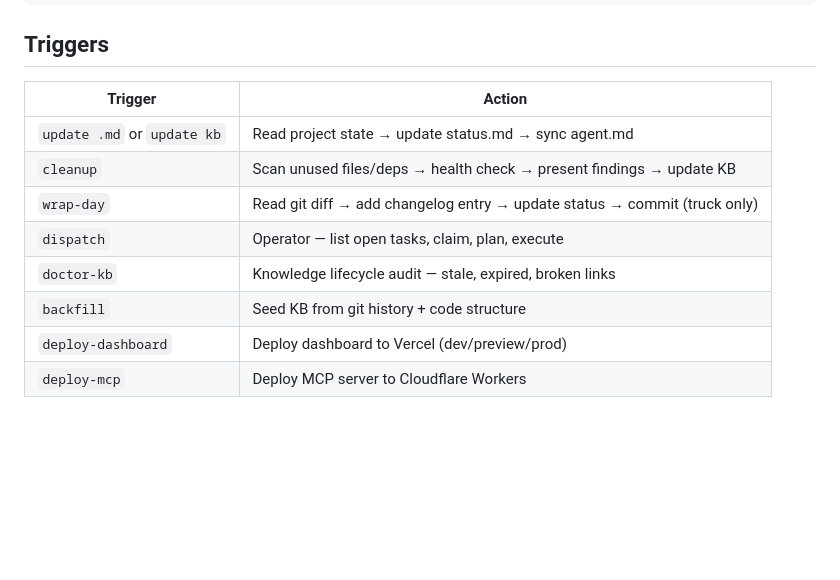
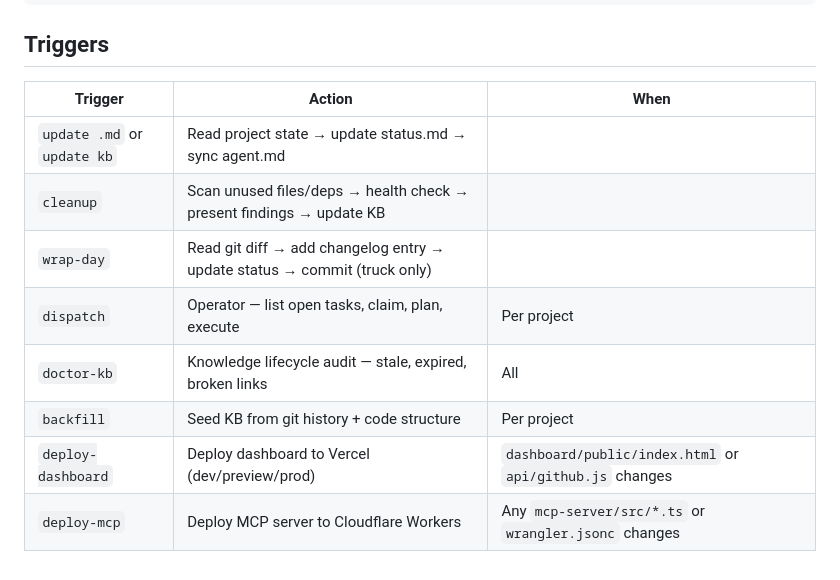
Before and after one commit to ktypez/OKF, a Markdown page: USAGE.md, the part around the change. Rendered like a GitHub page; blank space fills up the shorter version.

Commit message:
docs: add deploy conditions to triggers

```diff
--- a/USAGE.md
+++ b/USAGE.md
@@ -88,13 +88,13 @@ Shared: `~/OKF/system/conventions.md`, `~/OKF/system/workspace.md`
 
 ## Triggers
 
-| Trigger | Action |
-|---------|--------|
-| `update .md` or `update kb` | Read project state → update status.md → sync agent.md |
-| `cleanup` | Scan unused files/deps → health check → present findings → update KB |
-| `wrap-day` | Read git diff → add changelog entry → update status → commit (truck only) |
+| Trigger | Action | When |
+|---------|--------|------|
+| `update .md` or `update kb` | Read project state → update status.md → sync agent.md | |
+| `cleanup` | Scan unused files/deps → health check → present findings → update KB | |
+| `wrap-day` | Read git diff → add changelog entry → update status → commit (truck only) | |
 | `dispatch` | Operator — list open tasks, claim, plan, execute | Per project |
 | `doctor-kb` | Knowledge lifecycle audit — stale, expired, broken links | All |
 | `backfill` | Seed KB from git history + code structure | Per project |
-| `deploy-dashboard` | Deploy dashboard to Vercel (dev/preview/prod) | OKF |
-| `deploy-mcp` | Deploy MCP server to Cloudflare Workers | OKF |
+| `deploy-dashboard` | Deploy dashboard to Vercel (dev/preview/prod) | `dashboard/public/index.html` or `api/github.js` changes |
+| `deploy-mcp` | Deploy MCP server to Cloudflare Workers | Any `mcp-server/src/*.ts` or `wrangler.jsonc` changes |
```
Also changed, not shown: index.md (+4 -4 lines).
